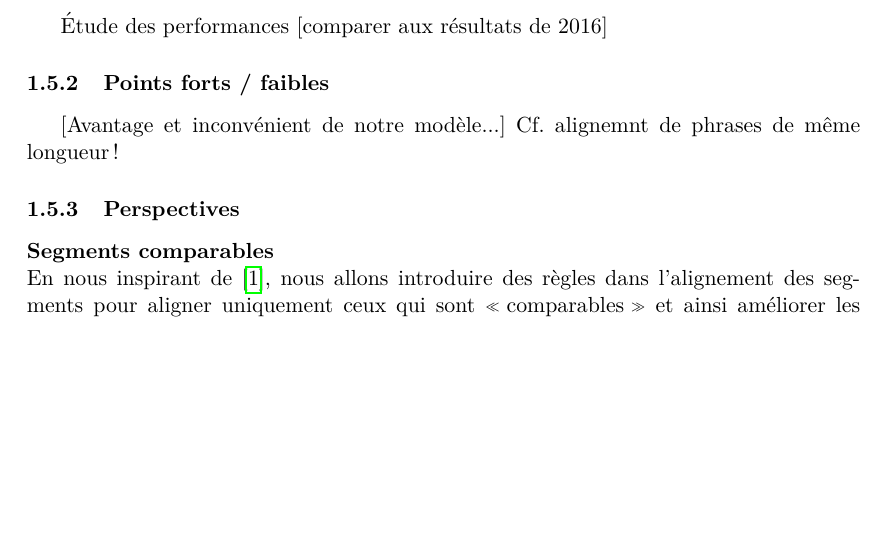
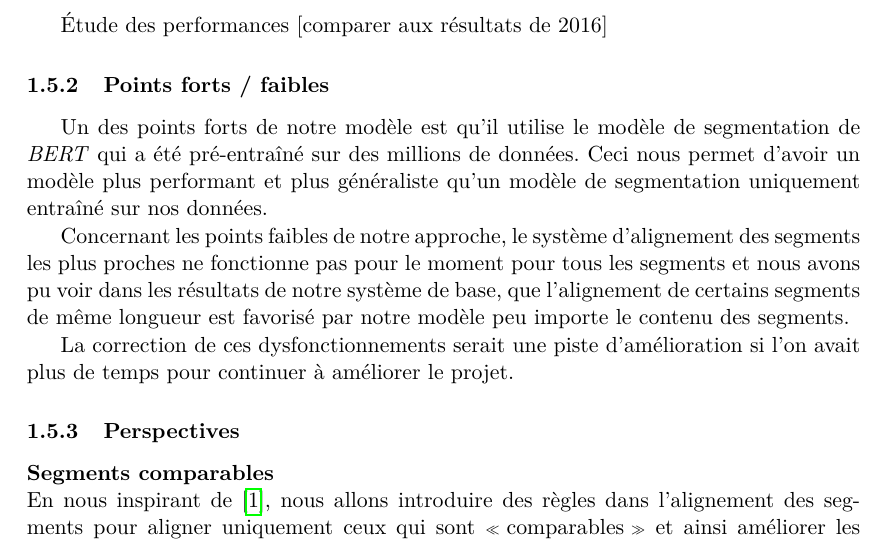
Before and after one commit to timfronteau/Semantic_chunk_identification, a LaTeX document (rapport/rapport.tex): part of page 7 of 8, cut so that both start at the same text, the shorter picture padded with empty space. Compiled offline with pdfLaTeX.

Commit message:
Ajout la suite du rapport

```diff
--- a/rapport/rapport.tex
+++ b/rapport/rapport.tex
@@ -170,8 +172,11 @@ De même, on voit que le score de similarité le plus important (score 5 entre \
  Étude des performances
  [comparer aux résultats de 2016]
  \subsubsection{Points forts / faibles}
- [Avantage et inconvénient de notre modèle...]
- Cf. alignemnt de phrases de même longueur !
+ Un des points forts de notre modèle est qu'il utilise le modèle de segmentation de \textit{BERT} qui a été pré-entraîné sur des millions de données. Ceci nous permet d'avoir un modèle plus performant et plus généraliste qu'un modèle de segmentation uniquement entraîné sur nos données.
+
+Concernant les points faibles de notre approche, le système d'alignement des segments les plus proches ne fonctionne pas pour le moment pour tous les segments et nous avons pu voir dans les résultats de notre système de base, que l'alignement de certains segments de même longueur est favorisé par notre modèle peu importe le contenu des segments.
+
+La correction de ces dysfonctionnements serait une piste d'amélioration si l'on avait plus de temps pour continuer à améliorer le projet.
  \subsubsection{Perspectives}
  \paragraph{Segments comparables}
        \hfill \break
```
Also changed, not shown: rapport/rapport.tex (2 more changed lines).
